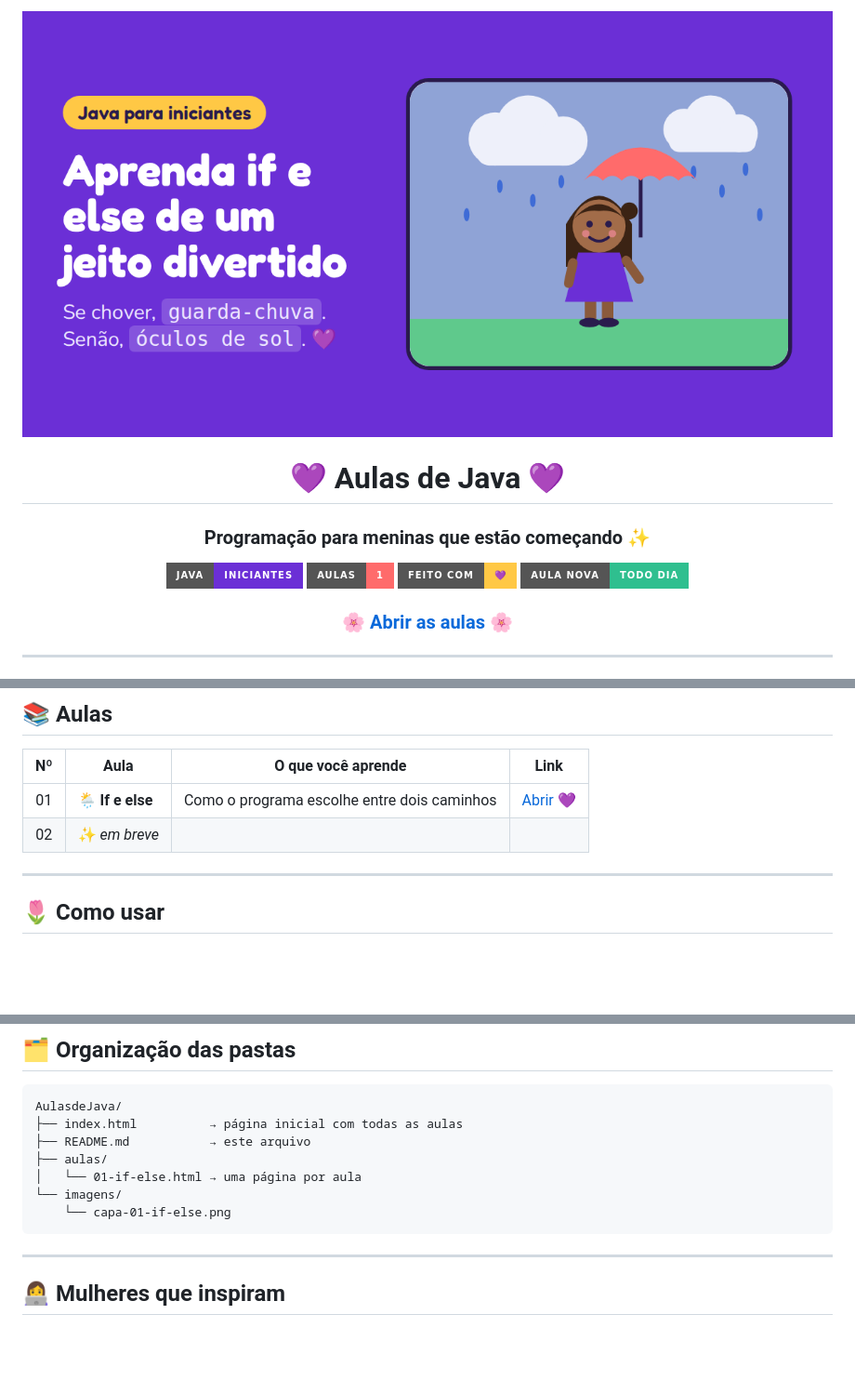
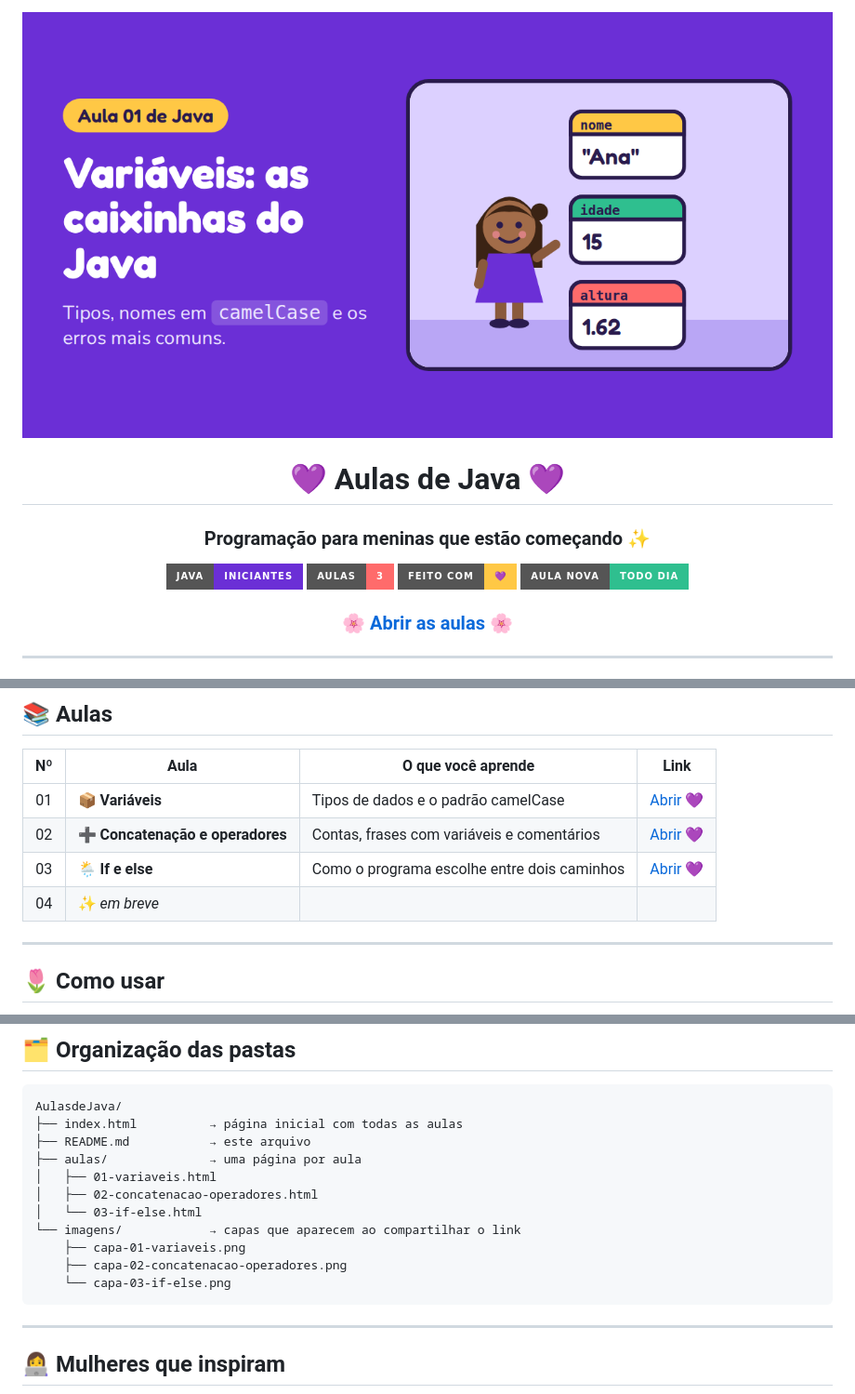
Before and after one commit to KarolineCodes/AulasdeJava, a Markdown page: README.md, 3 parts joined by grey strips. Shown at 93% size. Rendered like a GitHub page; pictures changed too: imagens/capa-01-variaveis.png (added); badges without logos; blank space fills up the shorter version.

Commit message:
aulas 01 e 02 e reorganização

````diff
--- a/README.md
+++ b/README.md
@@ -1,13 +1,13 @@
 <div align="center">
 
-<img src="imagens/capa-01-if-else.png" alt="Aulas de Java para iniciantes" width="100%">
+<img src="imagens/capa-01-variaveis.png" alt="Aulas de Java para iniciantes" width="100%">
 
 # 💜 Aulas de Java 💜
 
 ### Programação para meninas que estão começando ✨
 
 ![Java](https://img.shields.io/badge/Java-iniciantes-6B2FD6?style=for-the-badge&logo=openjdk&logoColor=white)
-![Aulas](https://img.shields.io/badge/aulas-1-FF6B6B?style=for-the-badge&logo=bookstack&logoColor=white)
+![Aulas](https://img.shields.io/badge/aulas-3-FF6B6B?style=for-the-badge&logo=bookstack&logoColor=white)
 ![Feito com amor](https://img.shields.io/badge/feito%20com-💜-FFC845?style=for-the-badge)
 ![Nova aula](https://img.shields.io/badge/aula%20nova-todo%20dia-2FBF8F?style=for-the-badge&logo=googlecalendar&logoColor=white)
 
@@ -29,8 +29,10 @@ Este repositório reúne aulas de **Java** feitas para meninas que estão dando
 
 | Nº | Aula | O que você aprende | Link |
 |:--:|------|--------------------|:----:|
-| 01 | 🌦️ **If e else** | Como o programa escolhe entre dois caminhos | [Abrir 💜](https://karolinecodes.github.io/AulasdeJava/aulas/01-if-else.html) |
-| 02 | ✨ *em breve* | | |
+| 01 | 📦 **Variáveis** | Tipos de dados e o padrão camelCase | [Abrir 💜](https://karolinecodes.github.io/AulasdeJava/aulas/01-variaveis.html) |
+| 02 | ➕ **Concatenação e operadores** | Contas, frases com variáveis e comentários | [Abrir 💜](https://karolinecodes.github.io/AulasdeJava/aulas/02-concatenacao-operadores.html) |
+| 03 | 🌦️ **If e else** | Como o programa escolhe entre dois caminhos | [Abrir 💜](https://karolinecodes.github.io/AulasdeJava/aulas/03-if-else.html) |
+| 04 | ✨ *em breve* | | |
 
 ---
 
@@ -48,10 +50,14 @@ Este repositório reúne aulas de **Java** feitas para meninas que estão dando
 AulasdeJava/
 ├── index.html          → página inicial com todas as aulas
 ├── README.md           → este arquivo
-├── aulas/
-│   └── 01-if-else.html → uma página por aula
-└── imagens/
-    └── capa-01-if-else.png
+├── aulas/              → uma página por aula
+│   ├── 01-variaveis.html
+│   ├── 02-concatenacao-operadores.html
+│   └── 03-if-else.html
+└── imagens/            → capas que aparecem ao compartilhar o link
+    ├── capa-01-variaveis.png
+    ├── capa-02-concatenacao-operadores.png
+    └── capa-03-if-else.png
 ```
 
 ---
````
Also changed, not shown: imagens/capa-02-concatenacao-operadores.png (added), imagens/capa-03-if-else.png (added), 4 other files.
